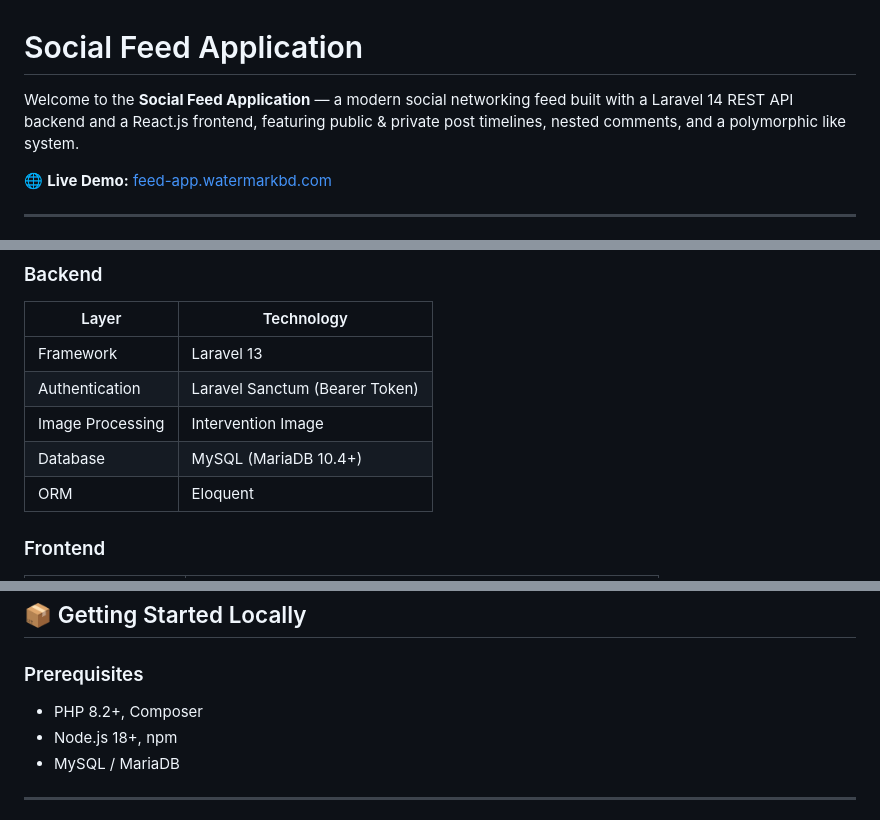
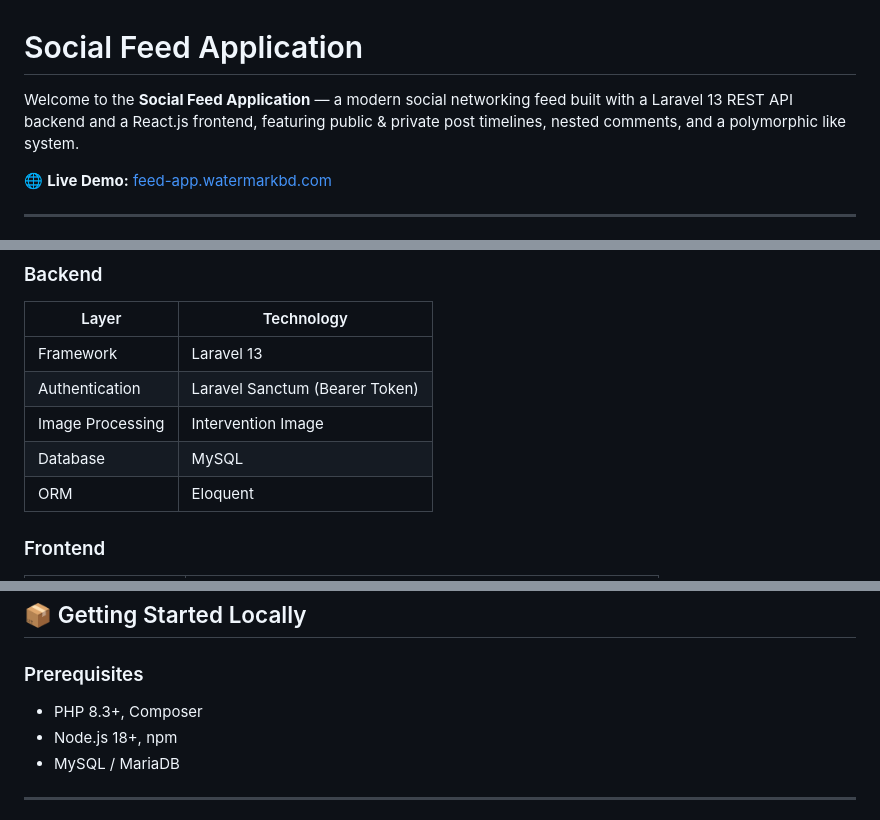
Before and after one commit to so8uj/social-feed, a Markdown page: README.md, 3 parts joined by grey strips. GitHub-like rendering.

Commit message:
Update README for Laravel and PHP version changes
Updated README to reflect changes from Laravel 14 to Laravel 13 and PHP version from 8.2 to 8.3.

```diff
--- a/README.md
+++ b/README.md
@@ -1,6 +1,6 @@
 # Social Feed Application
 
-Welcome to the **Social Feed Application** — a modern social networking feed built with a Laravel 14 REST API backend and a React.js frontend, featuring public & private post timelines, nested comments, and a polymorphic like system.
+Welcome to the **Social Feed Application** — a modern social networking feed built with a Laravel 13 REST API backend and a React.js frontend, featuring public & private post timelines, nested comments, and a polymorphic like system.
 
 🌐 **Live Demo:** [feed-app.watermarkbd.com](https://feed-app.watermarkbd.com)
 
@@ -29,7 +29,7 @@ Welcome to the **Social Feed Application** — a modern social networking feed b
 | Framework        | Laravel 13                     |
 | Authentication   | Laravel Sanctum (Bearer Token) |
 | Image Processing | Intervention Image             |
-| Database         | MySQL (MariaDB 10.4+)          |
+| Database         | MySQL           |
 | ORM              | Eloquent                       |
 
 ### Frontend
@@ -215,7 +215,7 @@ This layering keeps context providers clean (pure state logic) and components de
 
 ### Prerequisites
 
-- PHP 8.2+, Composer
+- PHP 8.3+, Composer
 - Node.js 18+, npm
 - MySQL / MariaDB
 
```
Also changed, not shown: other parts of README.md (+1 -1 lines).
